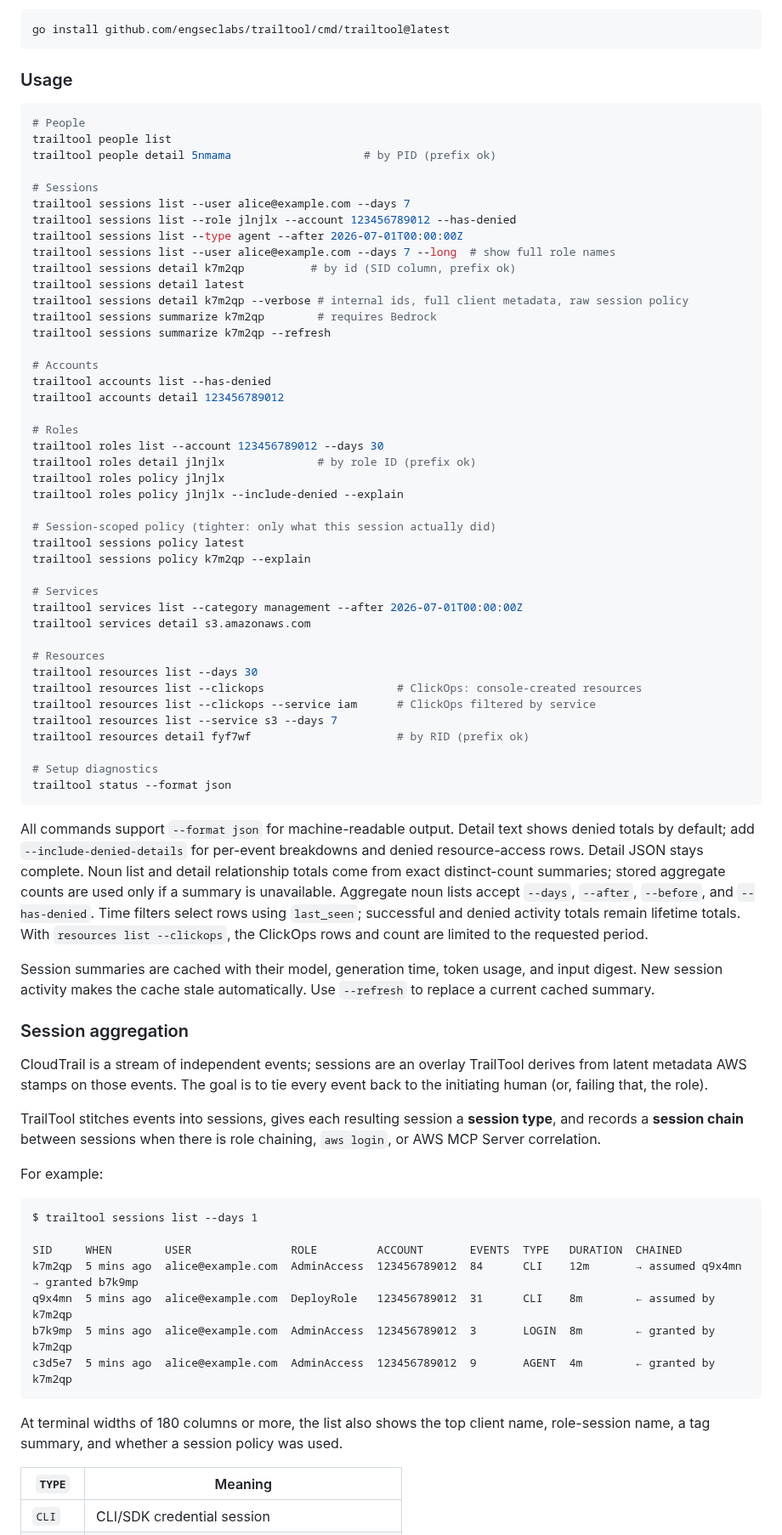
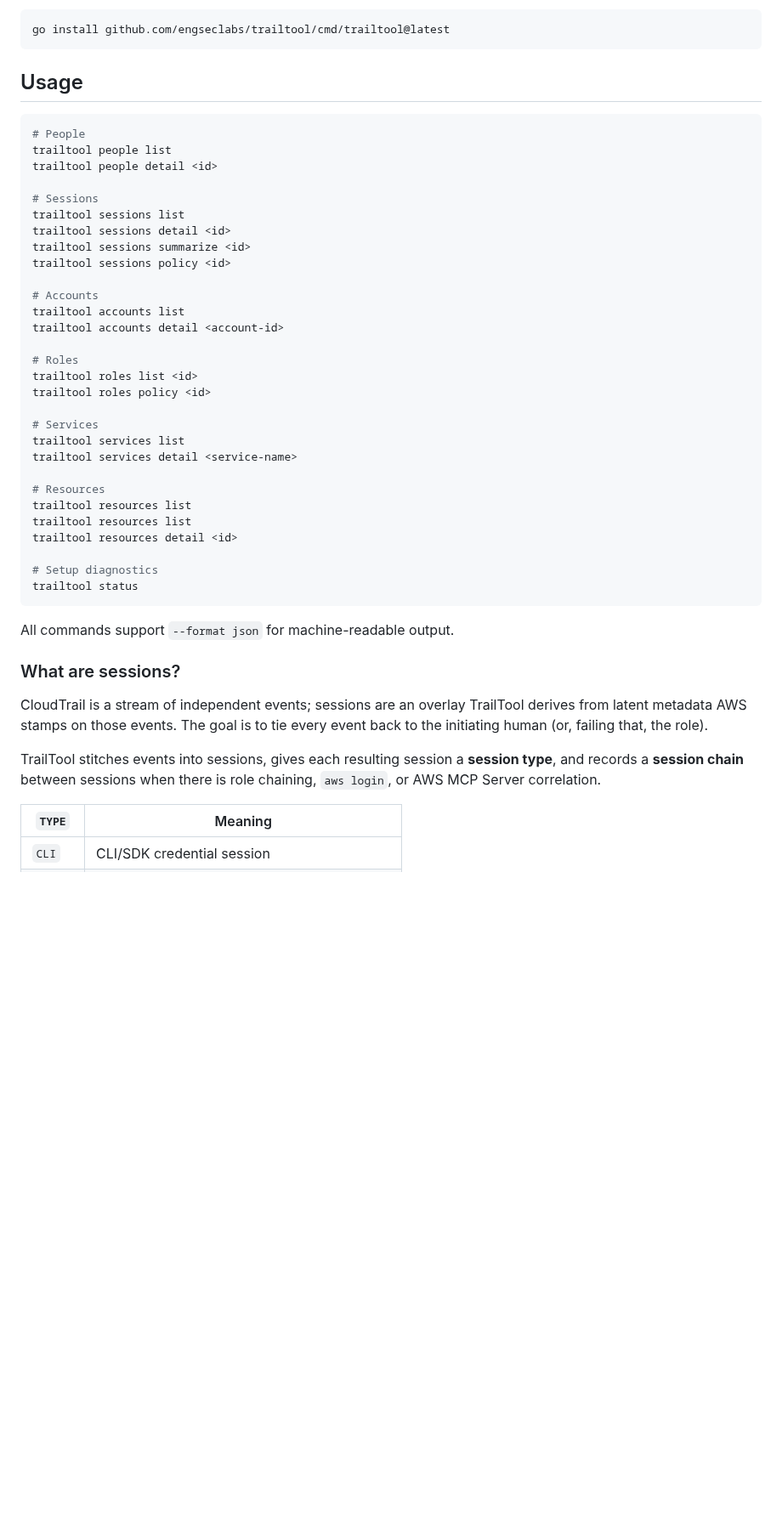
Before and after one commit to engseclabs/trailtool, a Markdown page: README.md, the part around one of its changes. Shown at 85% size. Drawn GitHub-style; blank space fills up the shorter version.

````diff
--- a/README.md
+++ b/README.md
@@ -58,86 +52,47 @@ Or with Go:
 go install github.com/engseclabs/trailtool/cmd/trailtool@latest
 ```
 
-### Usage
+## Usage
 
 ```bash
 # People
 trailtool people list
-trailtool people detail 5nmama                    # by PID (prefix ok)
+trailtool people detail <id>
 
 # Sessions
-trailtool sessions list --user alice@example.com --days 7
-trailtool sessions list --role jlnjlx --account 123456789012 --has-denied
-trailtool sessions list --type agent --after 2026-07-01T00:00:00Z
-trailtool sessions list --user alice@example.com --days 7 --long  # show full role names
-trailtool sessions detail k7m2qp          # by id (SID column, prefix ok)
-trailtool sessions detail latest
-trailtool sessions detail k7m2qp --verbose # internal ids, full client metadata, raw session policy
-trailtool sessions summarize k7m2qp        # requires Bedrock
-trailtool sessions summarize k7m2qp --refresh
+trailtool sessions list
+trailtool sessions detail <id>
+trailtool sessions summarize <id>
+trailtool sessions policy <id>
 
 # Accounts
-trailtool accounts list --has-denied
-trailtool accounts detail 123456789012
+trailtool accounts list
+trailtool accounts detail <account-id>
 
 # Roles
-trailtool roles list --account 123456789012 --days 30
-trailtool roles detail jlnjlx              # by role ID (prefix ok)
-trailtool roles policy jlnjlx
-trailtool roles policy jlnjlx --include-denied --explain
-
-# Session-scoped policy (tighter: only what this session actually did)
-trailtool sessions policy latest
-trailtool sessions policy k7m2qp --explain
+trailtool roles list <id>
+trailtool roles policy <id>
 
 # Services
-trailtool services list --category management --after 2026-07-01T00:00:00Z
-trailtool services detail s3.amazonaws.com
+trailtool services list
+trailtool services detail <service-name>
 
 # Resources
-trailtool resources list --days 30
-trailtool resources list --clickops                    # ClickOps: console-created resources
-trailtool resources list --clickops --service iam      # ClickOps filtered by service
-trailtool resources list --service s3 --days 7
-trailtool resources detail fyf7wf                      # by RID (prefix ok)
+trailtool resources list
+trailtool resources list
+trailtool resources detail <id>
 
 # Setup diagnostics
-trailtool status --format json
+trailtool status
 ```
 
 All commands support `--format json` for machine-readable output.
-Detail text shows denied totals by default; add `--include-denied-details` for
-per-event breakdowns and denied resource-access rows. Detail JSON stays complete.
-Noun list and detail relationship totals come from exact distinct-count
-summaries; stored aggregate counts are used only if a summary is unavailable.
-Aggregate noun lists accept `--days`, `--after`, `--before`, and `--has-denied`.
-Time filters select rows using `last_seen`; successful and denied activity totals
-remain lifetime totals. With `resources list --clickops`, the ClickOps rows and
-count are limited to the requested period.
 
-Session summaries are cached with their model, generation time, token usage,
-and input digest. New session activity makes the cache stale automatically.
-Use `--refresh` to replace a current cached summary.
-
-### Session aggregation
+### What are sessions?
 
 CloudTrail is a stream of independent events; sessions are an overlay TrailTool derives from latent metadata AWS stamps on those events. The goal is to tie every event back to the initiating human (or, failing that, the role).
 
 TrailTool stitches events into sessions, gives each resulting session a **session type**, and records a **session chain** between sessions when there is role chaining, `aws login`, or AWS MCP Server correlation.
-
-For example:
-```
-$ trailtool sessions list --days 1
-
-SID     WHEN        USER               ROLE         ACCOUNT       EVENTS  TYPE   DURATION  CHAINED
-k7m2qp  5 mins ago  alice@example.com  AdminAccess  123456789012  84      CLI    12m       → assumed q9x4mn  → granted b7k9mp
-q9x4mn  5 mins ago  alice@example.com  DeployRole   123456789012  31      CLI    8m        ← assumed by k7m2qp
-b7k9mp  5 mins ago  alice@example.com  AdminAccess  123456789012  3       LOGIN  8m        ← granted by k7m2qp
-c3d5e7  5 mins ago  alice@example.com  AdminAccess  123456789012  9       AGENT  4m        ← granted by k7m2qp
-```
-
-At terminal widths of 180 columns or more, the list also shows the top client
-name, role-session name, a tag summary, and whether a session policy was used.
 
 | `TYPE` | Meaning |
 |--------|---------|
````
Also changed, not shown: other parts of README.md (+13 -20 lines), docs/assets/trailtool-demo.gif (added).
